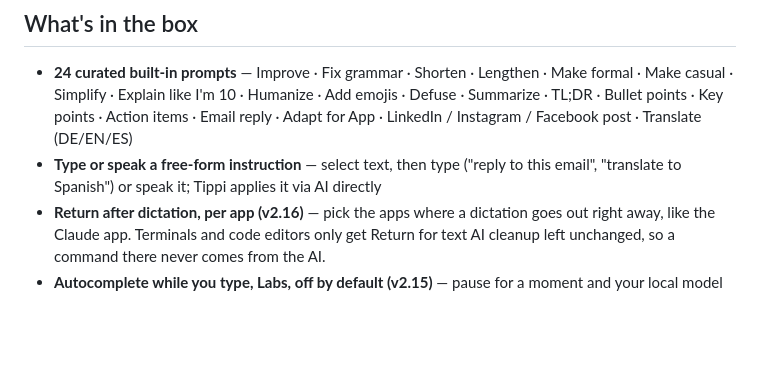
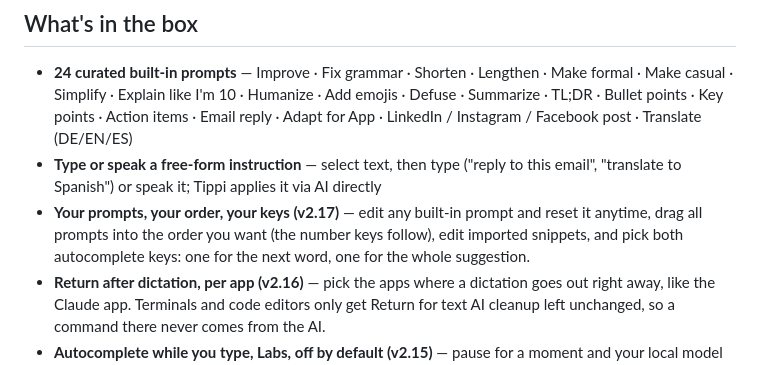
Before and after one commit to miwixyz/Tippi, a Markdown page: docs/ONE-PAGER.md, the part around the change. Rendered like a GitHub page; blank space fills up the shorter version.

```diff
--- a/docs/ONE-PAGER.md
+++ b/docs/ONE-PAGER.md
@@ -59,6 +59,7 @@ for anything that touches AI.
 
 - **24 curated built-in prompts** — Improve · Fix grammar · Shorten · Lengthen · Make formal · Make casual · Simplify · Explain like I'm 10 · Humanize · Add emojis · Defuse · Summarize · TL;DR · Bullet points · Key points · Action items · Email reply · Adapt for App · LinkedIn / Instagram / Facebook post · Translate (DE/EN/ES)
 - **Type or speak a free-form instruction** — select text, then type ("reply to this email", "translate to Spanish") or speak it; Tippi applies it via AI directly
+- **Your prompts, your order, your keys (v2.17)** — edit any built-in prompt and reset it anytime, drag all prompts into the order you want (the number keys follow), edit imported snippets, and pick both autocomplete keys: one for the next word, one for the whole suggestion.
 - **Return after dictation, per app (v2.16)** — pick the apps where a dictation goes out right away, like the Claude app. Terminals and code editors only get Return for text AI cleanup left unchanged, so a command there never comes from the AI.
 - **Autocomplete while you type, Labs, off by default (v2.15)** — pause for a moment and your local model suggests the rest of the sentence in grey at the cursor, in Apple Mail and any app with a regular text field. ⇥ takes it word by word, or just keep typing. Only the MLX server Tippi started itself ever sees what you type; password fields are never read, nothing is stored. A free, open-source take on what Cotypist sells as a subscription.
 - **Pronunciation variants, light/dark switch, Notes from the Dock (v2.14)** — tell Tippi that a heard word means your spelling (`Tipi → Tippi`), pick light or dark for Tippi alone, and open Notes with one click on its pinned Dock icon.
```
Also changed, not shown: CONTRIBUTING.md (+15 -0 lines).
